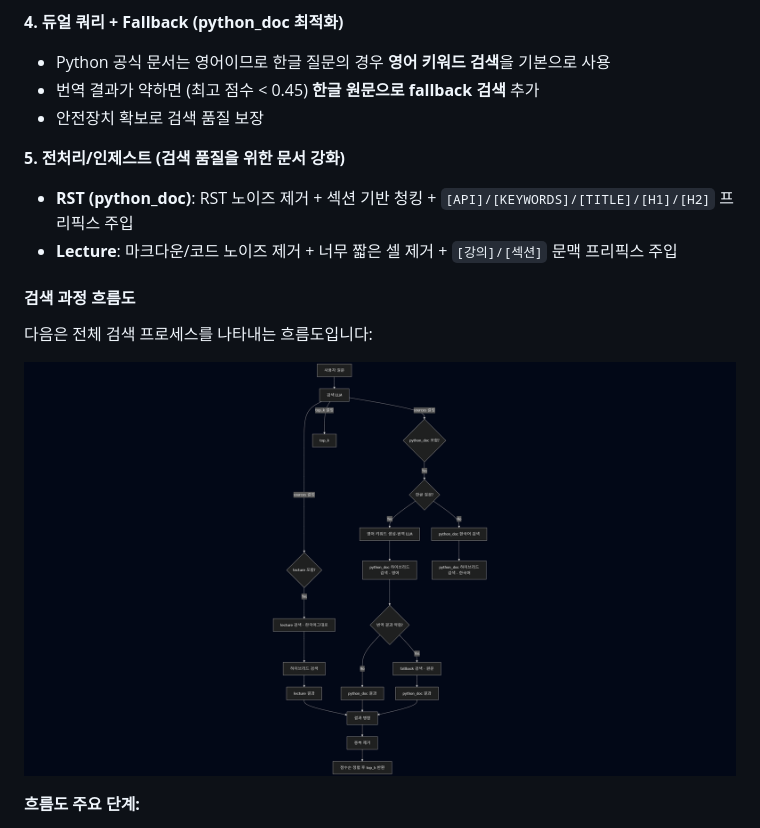
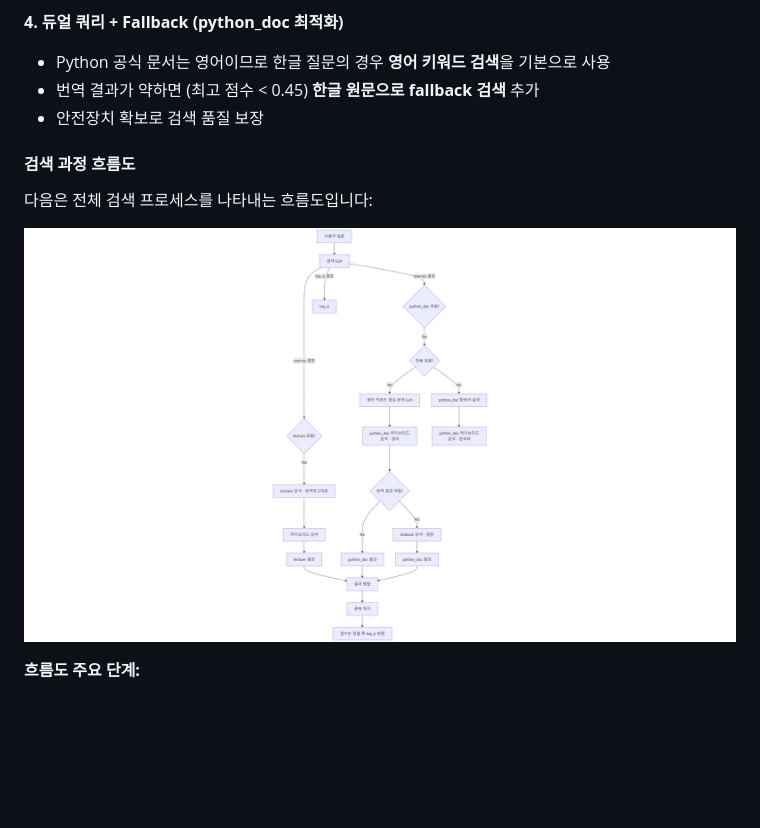
Before and after one commit to SKNETWORKS-FAMILY-AICAMP/SKN21_3rd_4Team, a Markdown page: README.md, the part around the change printed below. Drawn GitHub-style; pictures changed too: image/검색흐름도.png (added); blank space fills up the shorter version.

```diff
--- a/README.md
+++ b/README.md
@@ -283,16 +302,12 @@ SKN21_3rd_4Team
 - 번역 결과가 약하면 (최고 점수 < 0.45) **한글 원문으로 fallback 검색** 추가
 - 안전장치 확보로 검색 품질 보장
 
-**5. 전처리/인제스트 (검색 품질을 위한 문서 강화)**
-- **RST (python_doc)**: RST 노이즈 제거 + 섹션 기반 청킹 + `[API]/[KEYWORDS]/[TITLE]/[H1]/[H2]` 프리픽스 주입
-- **Lecture**: 마크다운/코드 노이즈 제거 + 너무 짧은 셀 제거 + `[강의]/[섹션]` 문맥 프리픽스 주입
-
 #### 검색 과정 흐름도
 
 다음은 전체 검색 프로세스를 나타내는 흐름도입니다:
 
 <p align="center">
-  <img src="docs/mermaid-diagram-2026-01-08-091520.png" alt="검색 과정 흐름도" width="800"/>
+  <img src="image/검색흐름도.png" alt="검색 과정 흐름도" width="800"/>
 </p>
 
 **흐름도 주요 단계:**
```
Also changed, not shown: other parts of README.md (+21 -2 lines), docs/전체흐름도.png (added), image/흐름도.png (added).
